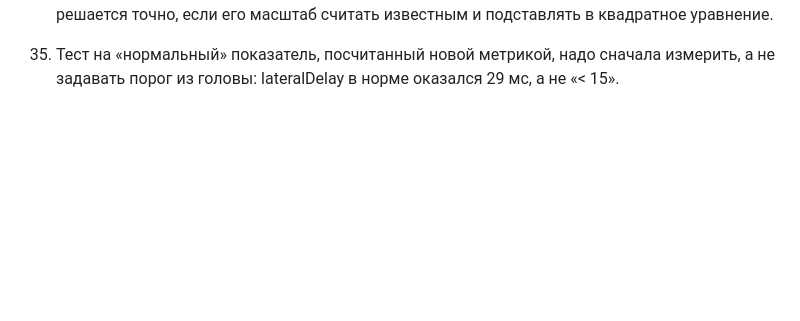
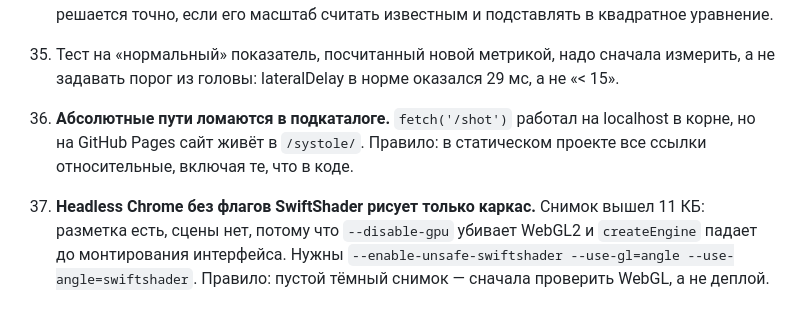
Before and after one commit to Isalin84/systole, a Markdown page: tasks/lessons.md, the part around the change. Rendered like a GitHub page; blank space fills up the shorter version.

```diff
--- a/tasks/lessons.md
+++ b/tasks/lessons.md
@@ -94,3 +94,13 @@
 35. Тест на «нормальный» показатель, посчитанный новой метрикой, надо сначала
     измерить, а не задавать порог из головы: lateralDelay в норме оказался
     29 мс, а не «< 15».
+
+36. **Абсолютные пути ломаются в подкаталоге.** `fetch('/shot')` работал на
+    localhost в корне, но на GitHub Pages сайт живёт в `/systole/`. Правило:
+    в статическом проекте все ссылки относительные, включая те, что в коде.
+
+37. **Headless Chrome без флагов SwiftShader рисует только каркас.** Снимок
+    вышел 11 КБ: разметка есть, сцены нет, потому что `--disable-gpu` убивает
+    WebGL2 и `createEngine` падает до монтирования интерфейса. Нужны
+    `--enable-unsafe-swiftshader --use-gl=angle --use-angle=swiftshader`.
+    Правило: пустой тёмный снимок — сначала проверить WebGL, а не деплой.
```
Also changed, not shown: tasks/todo.md (+15 -0 lines).
